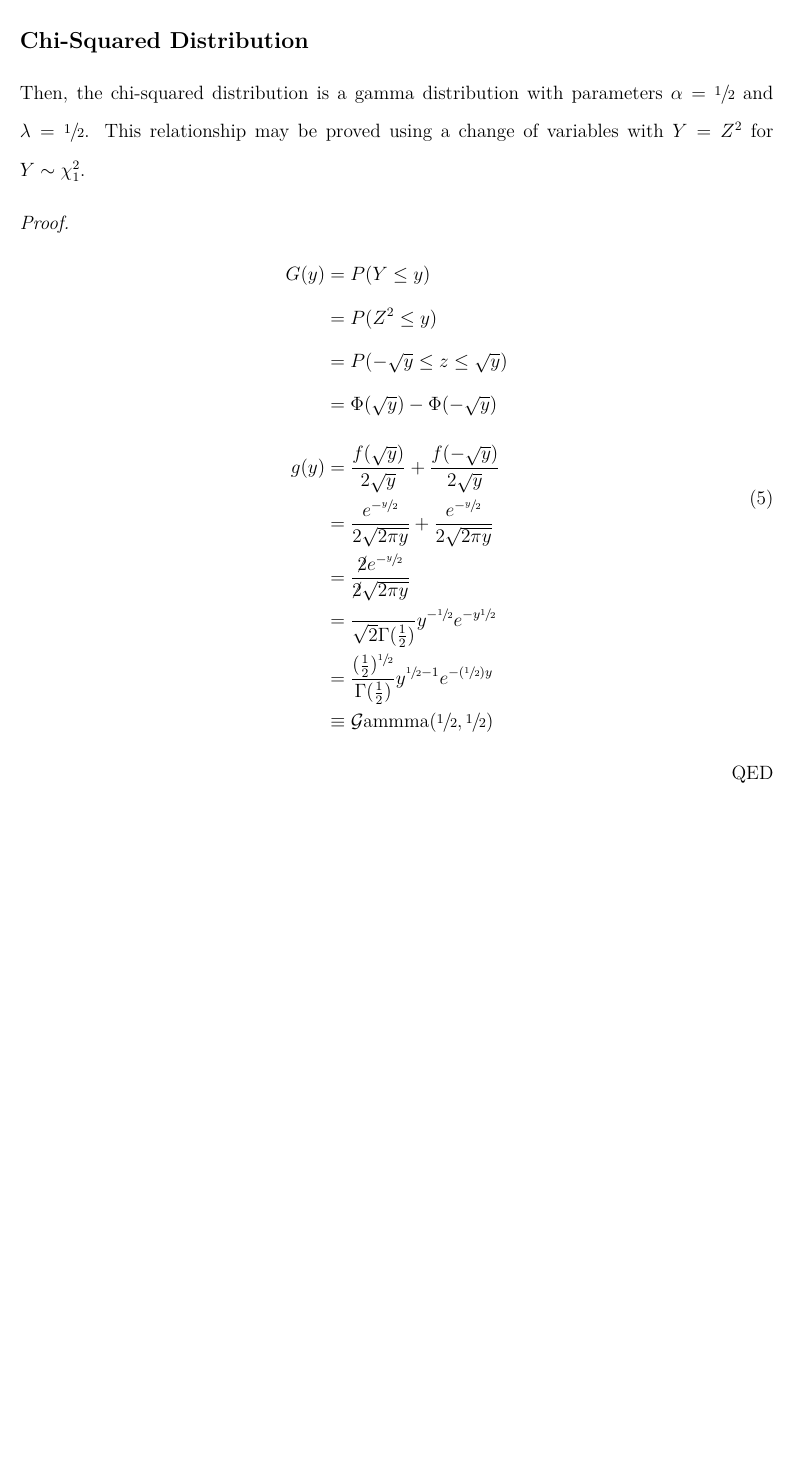
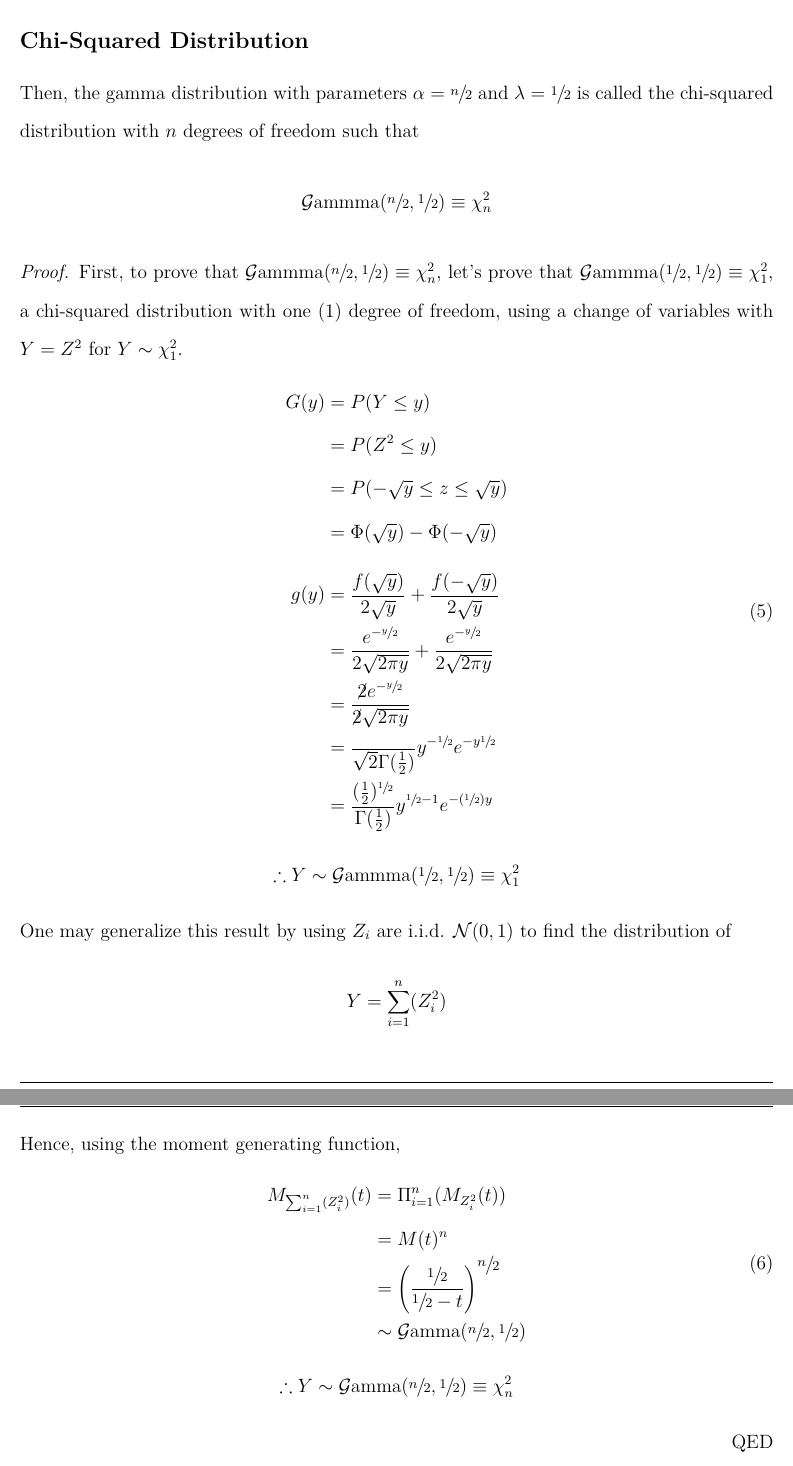
Before and after one commit to etiennecollin/gamma-distribution, a LaTeX document (LaTeX Document/Gamma_distribution.tex): part of page 8 of 12 before the commit and two parts of pages 8 and 9 of 13 after it, the two joined at a grey line, cut so that both start at the same text, the shorter picture padded with empty space. The pictures show the PDF file LaTeX Document/Gamma_distribution.pdf that the author committed with the source.

Commit message:
Update document

```diff
--- a/LaTeX Document/Gamma_distribution.tex
+++ b/LaTeX Document/Gamma_distribution.tex
@@ -134,10 +134,17 @@ used for proofs.
+	\end{equation*}
 
 \pagebreak
 \subsection{Chi-Squared Distribution}
-	Then, the chi-squared distribution is a gamma distribution with parameters $\alpha=\sfrac{1}{2}$ and $\lambda=\sfrac{1}{2}$. This
-	relationship may be proved using a change of variables with $Y=Z^2$ for $Y\sim\chi^2_1$.
+	Then, the gamma distribution with parameters $\alpha=\sfrac{n}{2}$ and $\lambda=\sfrac{1}{2}$ is called the
+	chi-squared distribution with $n$ degrees of freedom such that
+	\begin{equation*}
+		\G\text{ammma}(\sfrac{n}{2}, \sfrac{1}{2})\equiv\chi^2_n
+	\end{equation*}
 	\begin{proof}
-		\begin{equation}\label{eq:relation:chisquared}
+		First, to prove that $\G\text{ammma}(\sfrac{n}{2},\sfrac{1}{2})\equiv\chi^2_n$, let's prove that
+		$\G\text{ammma}(\sfrac{1}{2},\sfrac{1}{2})\equiv\chi^2_1$, a chi-squared distribution with one (1) degree of
+		freedom, using a change of variables with $Y=Z^2$ for $Y\sim\chi^2_1$.
+		\begin{equation}\label{eq:relation:chisquared:1}
 			\begin{split}
 				G(y)	&=	P(Y\leq y)\\
 						&=	P(Z^2\leq y)\\
@@ -151,0 +159,13 @@ used for proofs.
+		\end{equation}
+		\begin{equation*}
+			\therefore Y\sim\G\text{ammma}(\sfrac{1}{2}, \sfrac{1}{2})\equiv\chi^2_1
+		\end{equation*}
+		One may generalize this result by using $Z_i$ are i.i.d. $\N(0, 1)$ to find the distribution of
+		\begin{equation*}
+			Y = \sum^n_{i=1}(Z^2_i)
+		\end{equation*}
+		Hence, using the moment generating function,
+		\begin{equation}\label{eq:relation:chisquared:n}
+			\begin{split}
+				M_{\sum^n_{i=1}(Z^2_i)}(t)	&=	\Pi^n_{i=1}(M_{Z^2_i}(t))\\
+											&=	M(t)^n\\
```
Also changed, not shown: LaTeX Document/Gamma_distribution.pdf, LaTeX Document/Gamma_distribution.tex (13 more changed lines).
